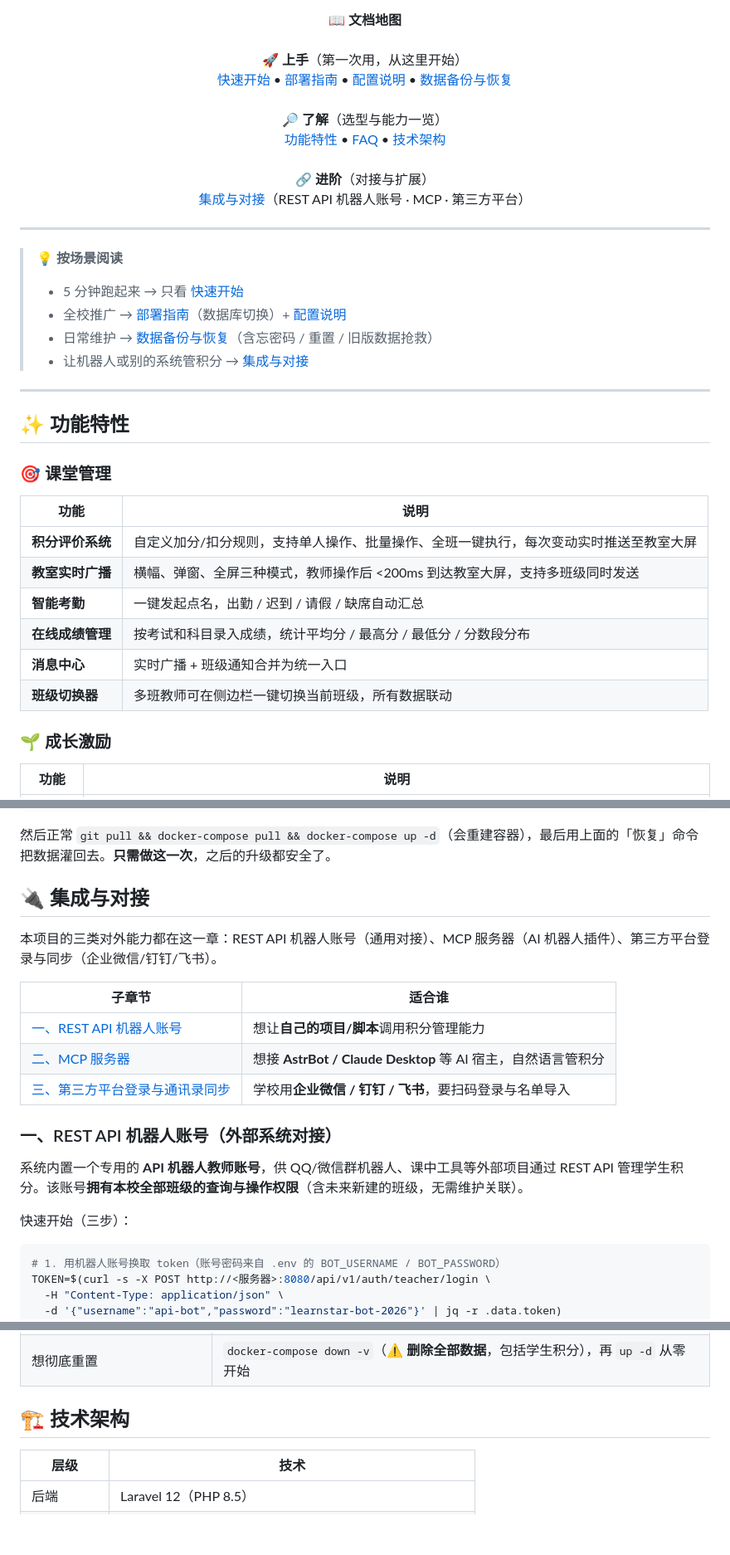
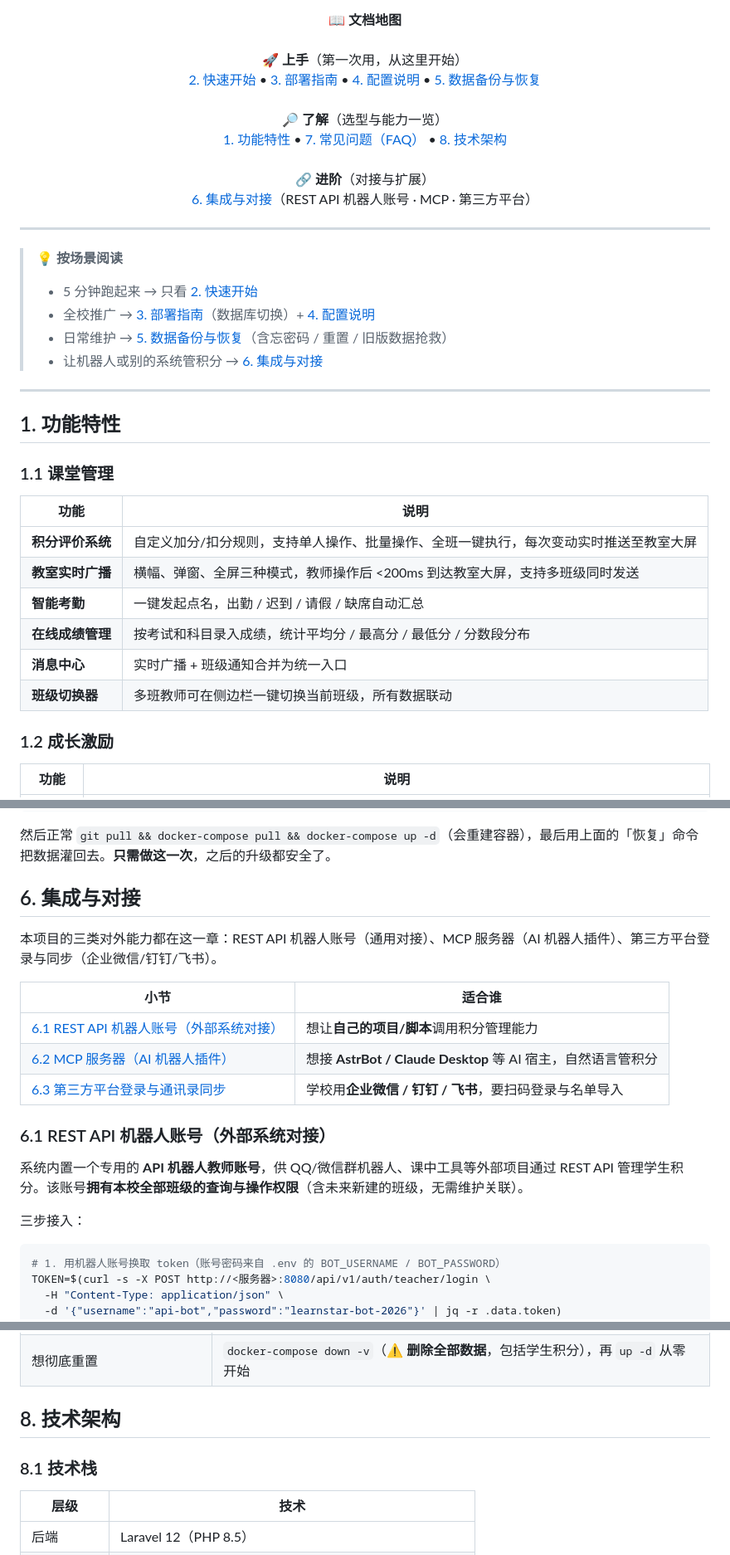
Before and after one commit to RealKiro/learnstar-planet, a Markdown page: README.md, 3 parts joined by grey strips. Shown at 83% size. Drawn GitHub-style; folded sections open; blank space fills up the shorter version.

````diff
--- a/README.md
+++ b/README.md
@@ -17,26 +17,26 @@
 <p align="center">
   <b>📖 文档地图</b><br><br>
   <b>🚀 上手</b>（第一次用，从这里开始）<br>
-  <a href="#-快速开始">快速开始</a> • <a href="#-部署指南">部署指南</a> • <a href="#%EF%B8%8F-配置说明">配置说明</a> • <a href="#-数据备份与恢复">数据备份与恢复</a><br><br>
+  <a href="#2-快速开始">2. 快速开始</a> • <a href="#3-部署指南">3. 部署指南</a> • <a href="#4-配置说明">4. 配置说明</a> • <a href="#5-数据备份与恢复">5. 数据备份与恢复</a><br><br>
   <b>🔎 了解</b>（选型与能力一览）<br>
-  <a href="#-功能特性">功能特性</a> • <a href="#-faq">FAQ</a> • <a href="#-技术架构">技术架构</a><br><br>
+  <a href="#1-功能特性">1. 功能特性</a> • <a href="#7-常见问题faq">7. 常见问题（FAQ）</a> • <a href="#8-技术架构">8. 技术架构</a><br><br>
   <b>🔗 进阶</b>（对接与扩展）<br>
-  <a href="#-集成与对接">集成与对接</a>（REST API 机器人账号 · MCP · 第三方平台）
+  <a href="#6-集成与对接">6. 集成与对接</a>（REST API 机器人账号 · MCP · 第三方平台）
 </p>
 
 ---
 
 > **💡 按场景阅读**
-> - 5 分钟跑起来 → 只看 [快速开始](#-快速开始)
-> - 全校推广 → [部署指南](#-部署指南)（数据库切换）+ [配置说明](#%EF%B8%8F-配置说明)
-> - 日常维护 → [数据备份与恢复](#-数据备份与恢复)（含忘密码 / 重置 / 旧版数据抢救）
-> - 让机器人或别的系统管积分 → [集成与对接](#-集成与对接)
+> - 5 分钟跑起来 → 只看 [2. 快速开始](#2-快速开始)
+> - 全校推广 → [3. 部署指南](#3-部署指南)（数据库切换）+ [4. 配置说明](#4-配置说明)
+> - 日常维护 → [5. 数据备份与恢复](#5-数据备份与恢复)（含忘密码 / 重置 / 旧版数据抢救）
+> - 让机器人或别的系统管积分 → [6. 集成与对接](#6-集成与对接)
 
 ---
 
-## ✨ 功能特性
+## 1. 功能特性
 
-### 🎯 课堂管理
+### 1.1 课堂管理
 
 | 功能 | 说明 |
 |------|------|
@@ -47,7 +47,7 @@
 | **消息中心** | 实时广播 + 班级通知合并为统一入口 |
 | **班级切换器** | 多班教师可在侧边栏一键切换当前班级，所有数据联动 |
 
-### 🌱 成长激励
+### 1.2 成长激励
 
 | 功能 | 说明 |
 |------|------|
@@ -312,21 +315,21 @@ docker cp learnstar-app:/app/storage/database.sqlite ./backup-before-upgrade.sql
 
 </details>
 
-## 🔌 集成与对接
+## 6. 集成与对接
 
 本项目的三类对外能力都在这一章：REST API 机器人账号（通用对接）、MCP 服务器（AI 机器人插件）、第三方平台登录与同步（企业微信/钉钉/飞书）。
 
-| 子章节 | 适合谁 |
+| 小节 | 适合谁 |
 |--------|--------|
-| [一、REST API 机器人账号](#一rest-api-机器人账号外部系统对接) | 想让**自己的项目/脚本**调用积分管理能力 |
-| [二、MCP 服务器](#二mcp-服务器ai-机器人插件) | 想接 **AstrBot / Claude Desktop** 等 AI 宿主，自然语言管积分 |
-| [三、第三方平台登录与通讯录同步](#三第三方平台登录与通讯录同步) | 学校用**企业微信 / 钉钉 / 飞书**，要扫码登录与名单导入 |
+| [6.1 REST API 机器人账号（外部系统对接）](#61-rest-api-机器人账号外部系统对接) | 想让**自己的项目/脚本**调用积分管理能力 |
+| [6.2 MCP 服务器（AI 机器人插件）](#62-mcp-服务器ai-机器人插件) | 想接 **AstrBot / Claude Desktop** 等 AI 宿主，自然语言管积分 |
+| [6.3 第三方平台登录与通讯录同步](#63-第三方平台登录与通讯录同步) | 学校用**企业微信 / 钉钉 / 飞书**，要扫码登录与名单导入 |
 
-### 一、REST API 机器人账号（外部系统对接）
+### 6.1 REST API 机器人账号（外部系统对接）
 
 系统内置一个专用的 **API 机器人教师账号**，供 QQ/微信群机器人、课中工具等外部项目通过 REST API 管理学生积分。该账号**拥有本校全部班级的查询与操作权限**（含未来新建的班级，无需维护关联）。
 
-快速开始（三步）：
+三步接入：
 
 ```bash
 # 1. 用机器人账号换取 token（账号密码来自 .env 的 BOT_USERNAME / BOT_PASSWORD）
@@ -473,7 +476,9 @@ curl -X POST http://<服务器>:8080/api/v1/teacher/scores/give \
 | 忘记管理员密码 | 改 `.env` 的 `ADMIN_PASSWORD` → `docker-compose up -d` 重启即同步 |
 | 想彻底重置 | `docker-compose down -v`（⚠️ **删除全部数据**，包括学生积分），再 `up -d` 从零开始 |
 
-## 🏗 技术架构
+## 8. 技术架构
+
+### 8.1 技术栈
 
 | 层级 | 技术 |
 |------|------|
````
Also changed, not shown: other parts of README.md (+59 -54 lines).
